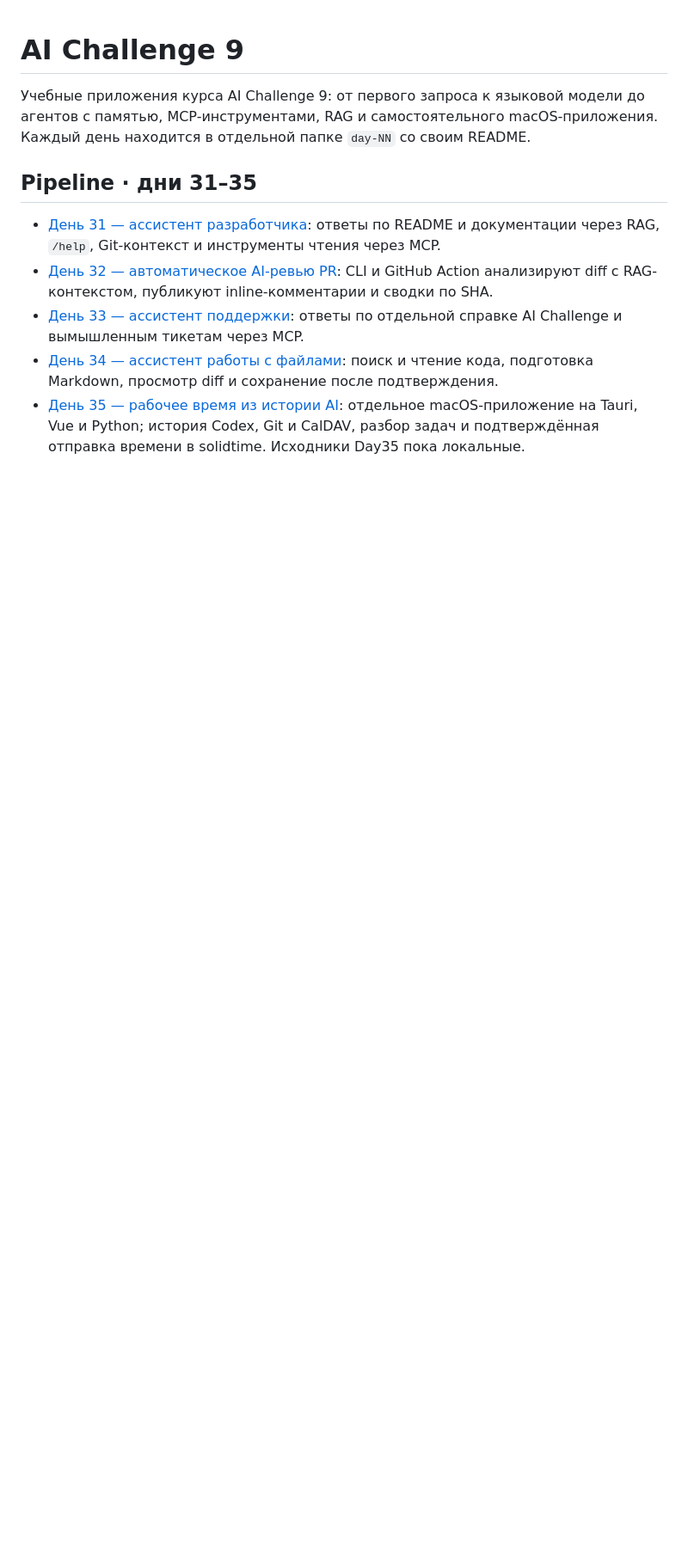
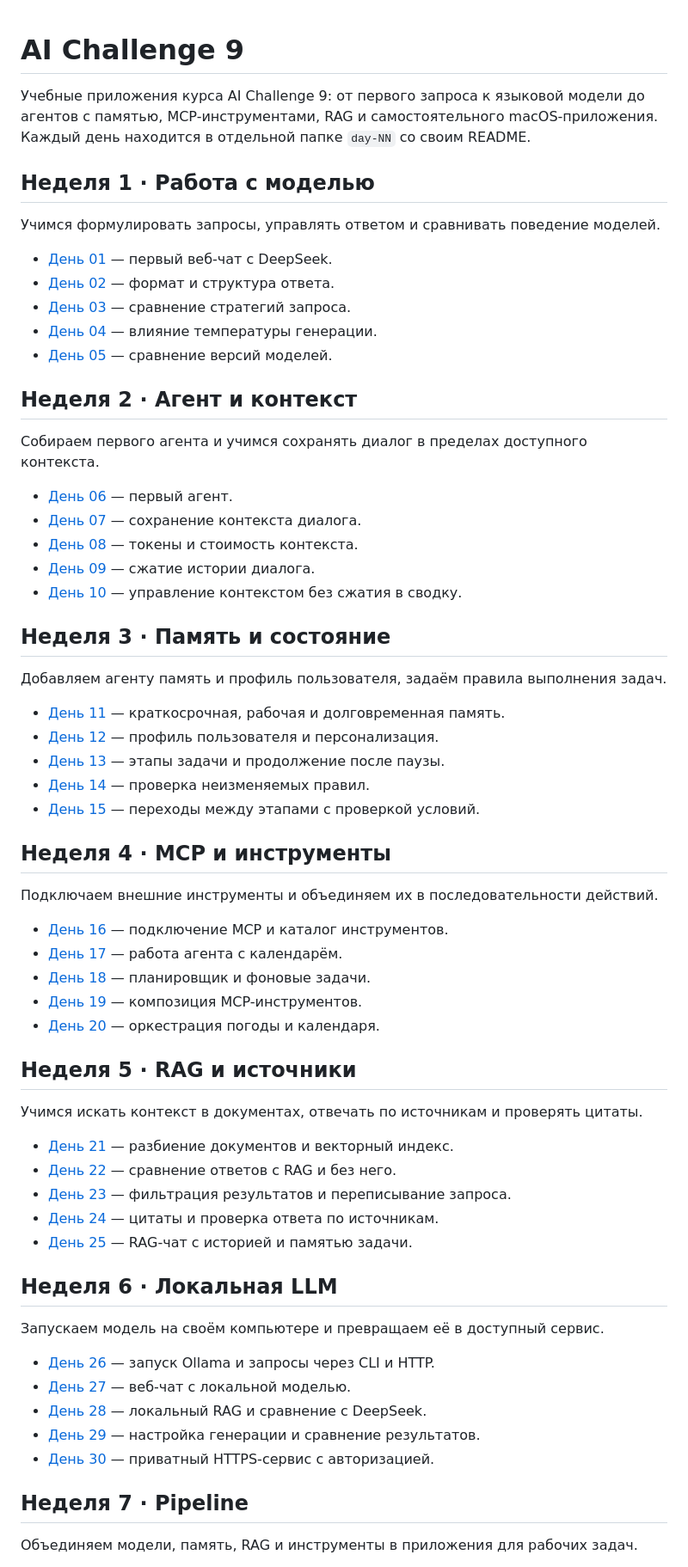
Before and after one commit to ctpukep7/ai_challenge, a Markdown page: README.md, the part around one of its changes. Shown at 86% size. Drawn GitHub-style; blank space fills up the shorter version.

Commit message:
docs: organize README by week

```diff
--- a/README.md
+++ b/README.md
@@ -4,10 +4,67 @@
 до агентов с памятью, MCP-инструментами, RAG и самостоятельного macOS-приложения.
 Каждый день находится в отдельной папке `day-NN` со своим README.
 
-## Pipeline · дни 31–35
+## Неделя 1 · Работа с моделью
 
-- [День 31 — ассистент разработчика](day-31/README.md): ответы по README и документации через RAG, `/help`, Git-контекст и инструменты чтения через MCP.
-- [День 32 — автоматическое AI-ревью PR](day-32/README.md): CLI и GitHub Action анализируют diff с RAG-контекстом, публикуют inline-комментарии и сводки по SHA.
-- [День 33 — ассистент поддержки](day-33/README.md): ответы по отдельной справке AI Challenge и вымышленным тикетам через MCP.
-- [День 34 — ассистент работы с файлами](day-34/README.md): поиск и чтение кода, подготовка Markdown, просмотр diff и сохранение после подтверждения.
-- [День 35 — рабочее время из истории AI](day-35/README.md): отдельное macOS-приложение на Tauri, Vue и Python; история Codex, Git и CalDAV, разбор задач и подтверждённая отправка времени в solidtime. Исходники Day35 пока локальные.
+Учимся формулировать запросы, управлять ответом и сравнивать поведение моделей.
+
+- [День 01](day-01/README.md) — первый веб-чат с DeepSeek.
+- [День 02](day-02/README.md) — формат и структура ответа.
+- [День 03](day-03/README.md) — сравнение стратегий запроса.
+- [День 04](day-04/README.md) — влияние температуры генерации.
+- [День 05](day-05/README.md) — сравнение версий моделей.
+
+## Неделя 2 · Агент и контекст
+
+Собираем первого агента и учимся сохранять диалог в пределах доступного контекста.
+
+- [День 06](day-06/README.md) — первый агент.
+- [День 07](day-07/README.md) — сохранение контекста диалога.
+- [День 08](day-08/README.md) — токены и стоимость контекста.
+- [День 09](day-09/README.md) — сжатие истории диалога.
+- [День 10](day-10/README.md) — управление контекстом без сжатия в сводку.
+
+## Неделя 3 · Память и состояние
+
+Добавляем агенту память и профиль пользователя, задаём правила выполнения задач.
+
+- [День 11](day-11/README.md) — краткосрочная, рабочая и долговременная память.
+- [День 12](day-12/README.md) — профиль пользователя и персонализация.
+- [День 13](day-13/README.md) — этапы задачи и продолжение после паузы.
+- [День 14](day-14/README.md) — проверка неизменяемых правил.
+- [День 15](day-15/README.md) — переходы между этапами с проверкой условий.
+
+## Неделя 4 · MCP и инструменты
+
+Подключаем внешние инструменты и объединяем их в последовательности действий.
+
+- [День 16](day-16/README.md) — подключение MCP и каталог инструментов.
+- [День 17](day-17/README.md) — работа агента с календарём.
+- [День 18](day-18/README.md) — планировщик и фоновые задачи.
+- [День 19](day-19/README.md) — композиция MCP-инструментов.
+- [День 20](day-20/README.md) — оркестрация погоды и календаря.
+
+## Неделя 5 · RAG и источники
+
+Учимся искать контекст в документах, отвечать по источникам и проверять цитаты.
+
+- [День 21](day-21/README.md) — разбиение документов и векторный индекс.
+- [День 22](day-22/README.md) — сравнение ответов с RAG и без него.
+- [День 23](day-23/README.md) — фильтрация результатов и переписывание запроса.
+- [День 24](day-24/README.md) — цитаты и проверка ответа по источникам.
+- [День 25](day-25/README.md) — RAG-чат с историей и памятью задачи.
+
+## Неделя 6 · Локальная LLM
+
+Запускаем модель на своём компьютере и превращаем её в доступный сервис.
+
+- [День 26](day-26/README.md) — запуск Ollama и запросы через CLI и HTTP.
+- [День 27](day-27/README.md) — веб-чат с локальной моделью.
+- [День 28](day-28/README.md) — локальный RAG и сравнение с DeepSeek.
+- [День 29](day-29/README.md) — настройка генерации и сравнение результатов.
+- [День 30](day-30/README.md) — приватный HTTPS-сервис с авторизацией.
+
+## Неделя 7 · Pipeline
+
+Объединяем модели, память, RAG и инструменты в приложения для рабочих задач.
+
```
Also changed, not shown: other parts of README.md (+9 -51 lines).
